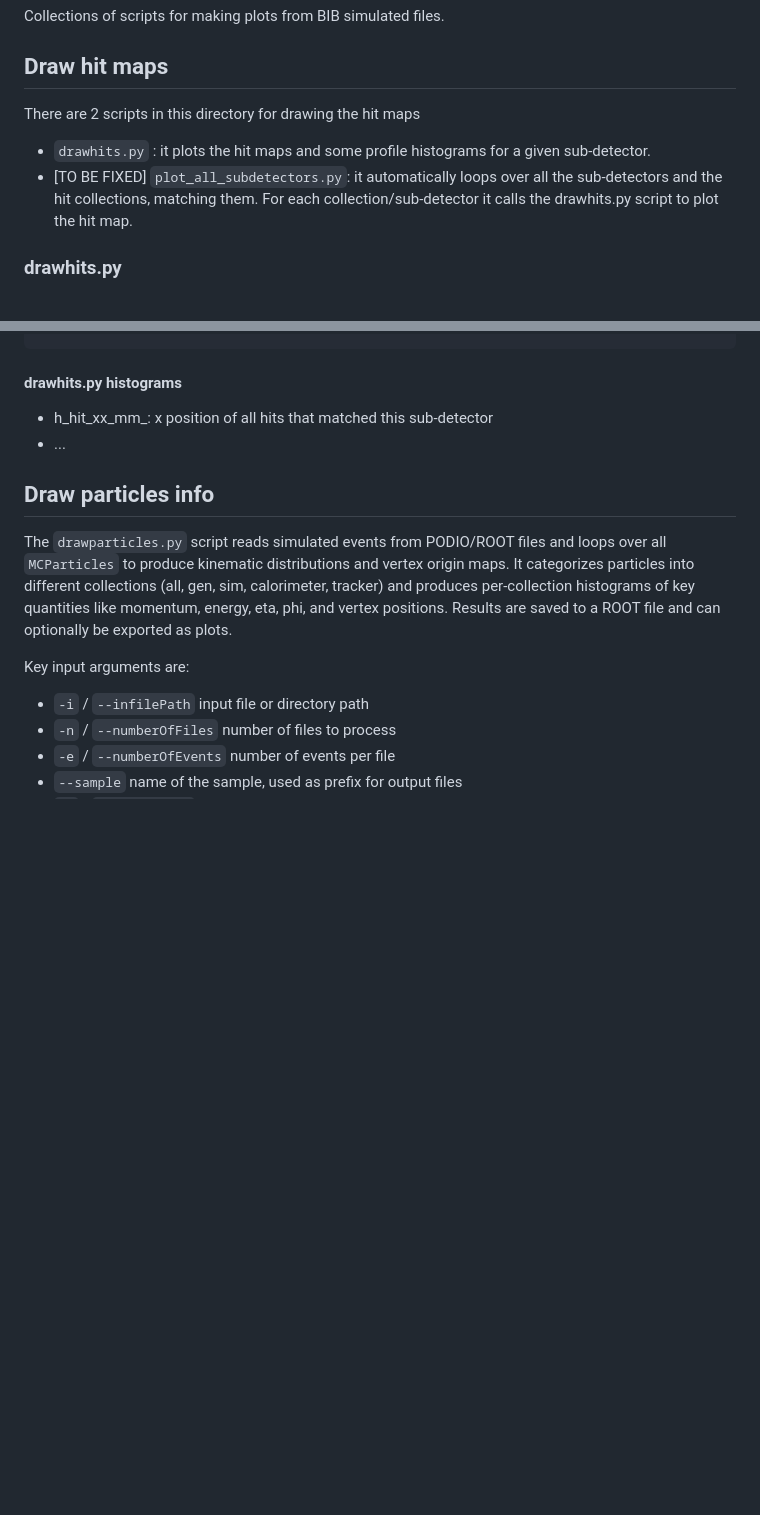
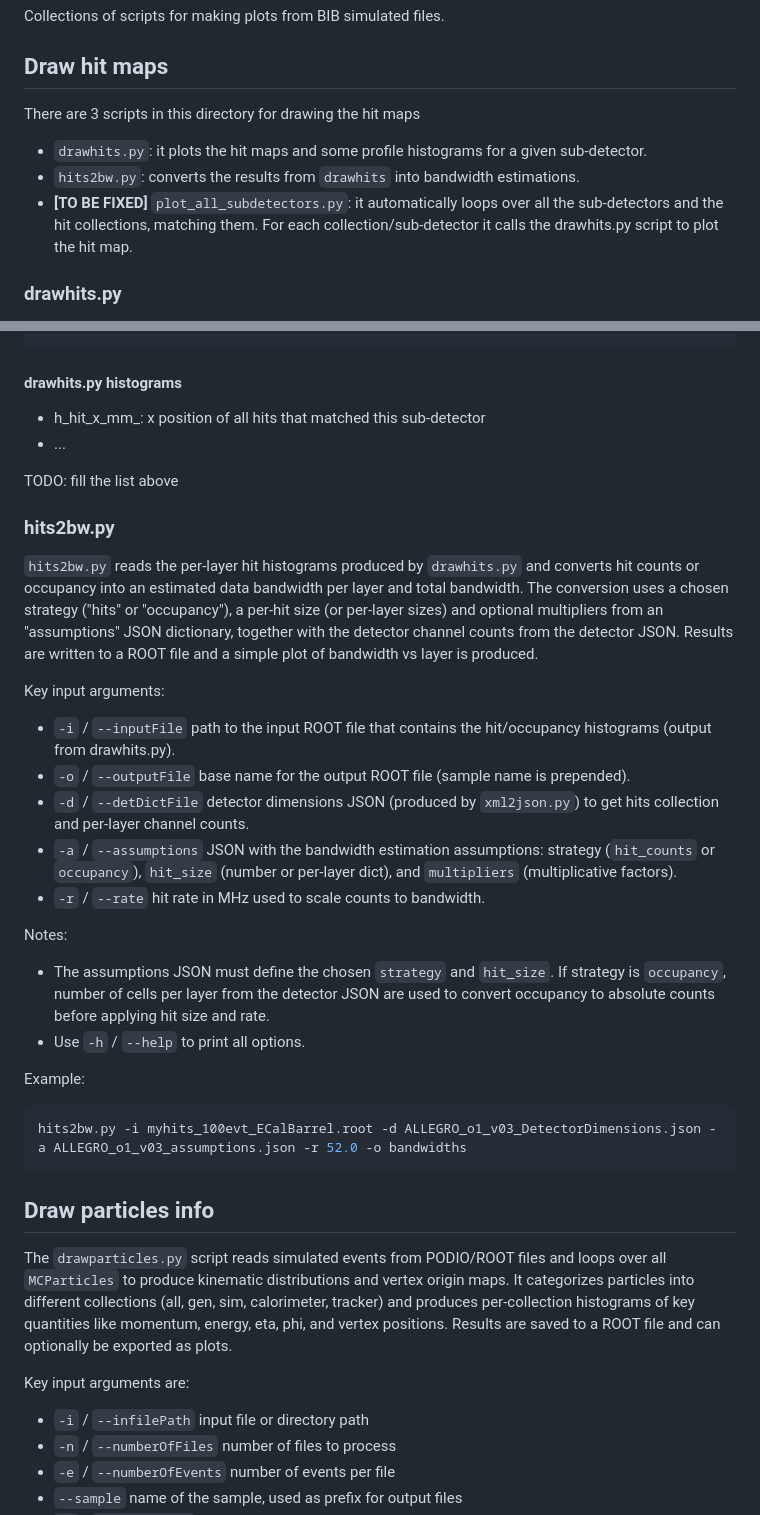
Before and after one commit to HEP-FCC/bib-studies, a Markdown page: plotting/README.md, 2 parts joined by grey strips. Rendered like a GitHub page; blank space fills up the shorter version.

Commit message:
add hits2bw docs

````diff
--- a/plotting/README.md
+++ b/plotting/README.md
@@ -4,9 +4,10 @@ Collections of scripts for making plots from BIB simulated files.
 
 ## Draw hit maps
 
-There are 2 scripts in this directory for drawing the hit maps
-- `drawhits.py` : it plots the hit maps and some profile histograms for a given sub-detector.
-- [TO BE FIXED] `plot_all_subdetectors.py`: it automatically loops over all the sub-detectors and the hit collections, matching them. For each collection/sub-detector it calls the drawhits.py script to plot the hit map.
+There are 3 scripts in this directory for drawing the hit maps
+- `drawhits.py`: it plots the hit maps and some profile histograms for a given sub-detector.
+- `hits2bw.py`: converts the results from `drawhits` into bandwidth estimations.
+- **[TO BE FIXED]** `plot_all_subdetectors.py`: it automatically loops over all the sub-detectors and the hit collections, matching them. For each collection/sub-detector it calls the drawhits.py script to plot the hit map.
 
 ### drawhits.py
 
@@ -53,8 +54,39 @@ drawhits.py -i <path_to_digitized_sim_hits_file> -e 100 -s ECalBarrel --digi --e
 
 #### drawhits.py histograms
 
-- h_hit_xx_mm_<sub-detector>: x position of all hits that matched this sub-detector
+- h_hit_x_mm_<sub-detector>: x position of all hits that matched this sub-detector
 - ...
+
+TODO: fill the list above
+
+
+### hits2bw.py
+
+`hits2bw.py` reads the per-layer hit histograms produced by `drawhits.py`
+and converts hit counts or occupancy into an estimated data bandwidth per layer
+and total bandwidth.
+The conversion uses a chosen strategy ("hits" or "occupancy"),
+a per-hit size (or per-layer sizes) and optional multipliers
+from an "assumptions" JSON dictionary, together with the detector channel counts
+from the detector JSON.
+Results are written to a ROOT file and a simple
+plot of bandwidth vs layer is produced.
+
+Key input arguments:
+- `-i` / `--inputFile` path to the input ROOT file that contains the hit/occupancy histograms (output from drawhits.py).
+- `-o` / `--outputFile` base name for the output ROOT file (sample name is prepended).
+- `-d` / `--detDictFile` detector dimensions JSON (produced by `xml2json.py`) to get hits collection and per-layer channel counts.
+- `-a` / `--assumptions` JSON with the bandwidth estimation assumptions: strategy (`hit_counts` or `occupancy`), `hit_size` (number or per-layer dict), and `multipliers` (multiplicative factors).
+- `-r` / `--rate` hit rate in MHz used to scale counts to bandwidth.
+
+Notes:
+- The assumptions JSON must define the chosen `strategy` and `hit_size`. If strategy is `occupancy`, number of cells per layer from the detector JSON are used to convert occupancy to absolute counts before applying hit size and rate.
+- Use `-h` / `--help` to print all options.
+
+Example:
+```sh
+hits2bw.py -i myhits_100evt_ECalBarrel.root -d ALLEGRO_o1_v03_DetectorDimensions.json -a ALLEGRO_o1_v03_assumptions.json -r 52.0 -o bandwidths
+```
 
 ## Draw particles info
 
````
